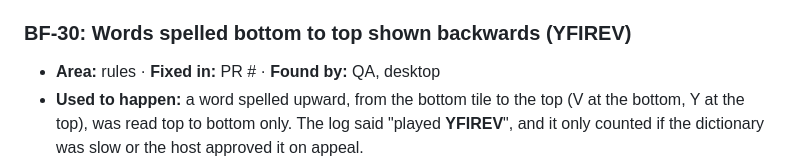
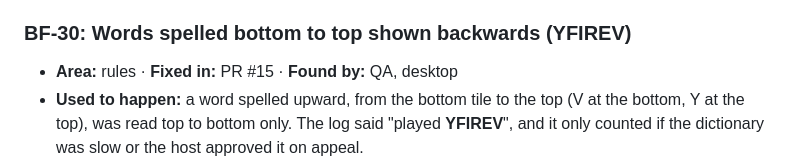
Before and after one commit to serminoaaron-code/DICT-SCRABBLE, a Markdown page: docs/important-docs/bugs-fixed.md, the part around the change. Rendered like a GitHub page.

Commit message:
docs: BF-30 fixed in PR #15

```diff
--- a/docs/important-docs/bugs-fixed.md
+++ b/docs/important-docs/bugs-fixed.md
@@ -320,7 +320,7 @@ Every bug we've fixed is listed here with steps to **try to make it happen again
 - **Expected now:** you never see more than one of each of those letters in a game.
 
 ### BF-30: Words spelled bottom to top shown backwards (YFIREV)
-- **Area:** rules · **Fixed in:** PR #<n> · **Found by:** QA, desktop
+- **Area:** rules · **Fixed in:** PR #15 · **Found by:** QA, desktop
 - **Used to happen:** a word spelled upward, from the bottom tile to the top (V at the bottom, Y at the top), was read top to bottom only. The log said "played **YFIREV**", and it only counted if the dictionary was slow or the host approved it on appeal.
 - **Try to trigger it:** use a game where you can play these. Run them one at a time, in any order.
   1. **Left to right:** play **CAT** across. It's accepted and the log says "played CAT".
```
